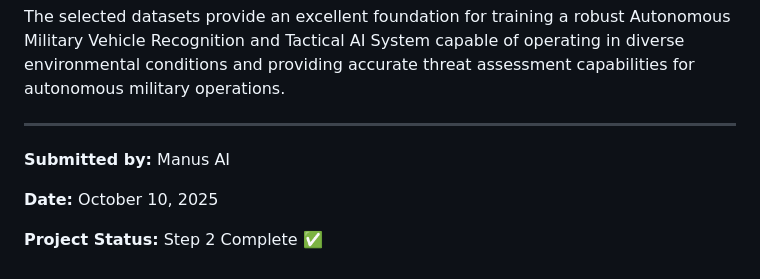
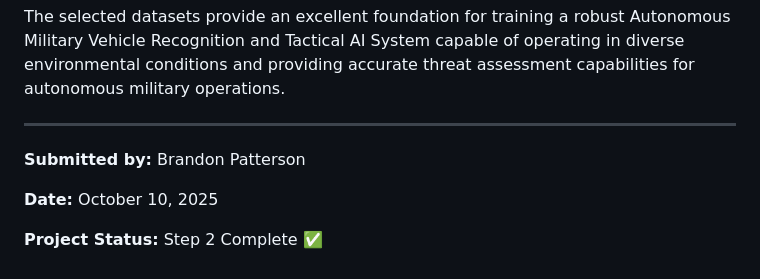
Before and after one commit to Machinelearning1954/U.S-Robotic-ARMY, a Markdown page: American Military Robotic Dataset Collection Guide/Project Summary_ Step 2 - Data Collection.md, the part around the change. GitHub-like rendering.

```diff
--- a/American Military Robotic Dataset Collection Guide/Project Summary_ Step 2 - Data Collection.md
+++ b/American Military Robotic Dataset Collection Guide/Project Summary_ Step 2 - Data Collection.md
@@ -136,7 +136,7 @@ The selected datasets provide an excellent foundation for training a robust Auto
 
 ---
 
-**Submitted by:** Manus AI
+**Submitted by:** Brandon Patterson
 
 **Date:** October 10, 2025
 
```
